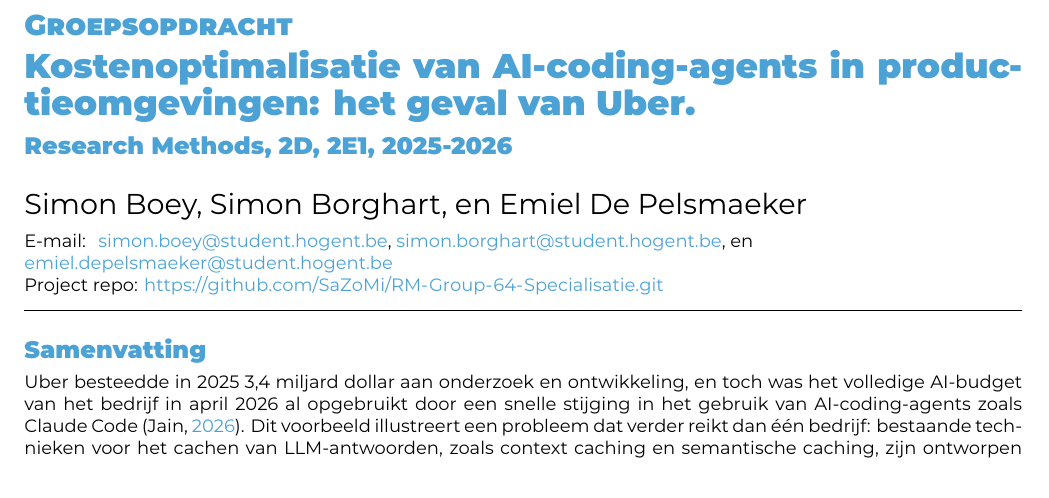
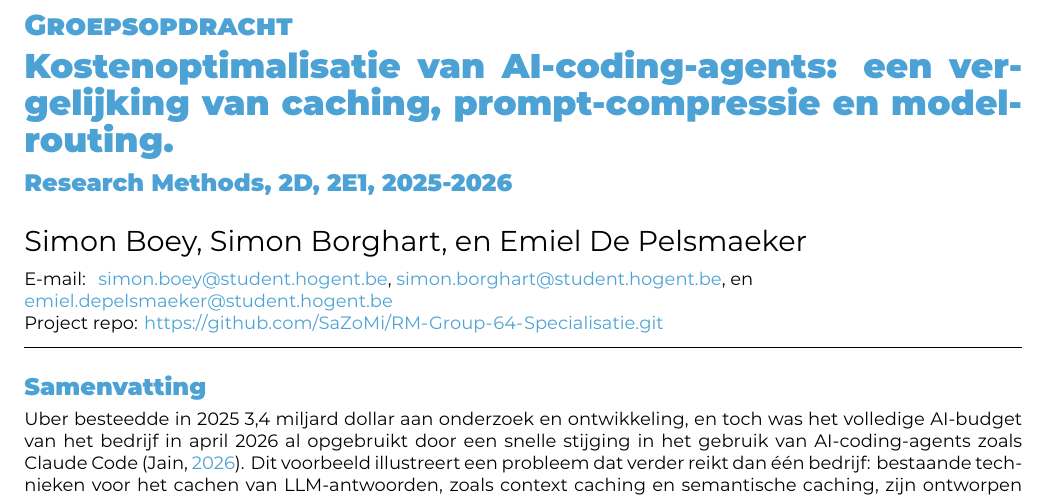
Before and after one commit to SaZoMi/RM-Group-64-Specialisatie, a LaTeX document (prep/rm-groep-64-SP.tex): part of page 1 of 5, cut so that both start at the same text. Compiled offline with XeLaTeX.

Commit message:
laatste aanpassing

```diff
--- a/prep/rm-groep-64-SP.tex
+++ b/prep/rm-groep-64-SP.tex
@@ -16,7 +16,7 @@
 \course{Research Methods, 2D, 2E1}
 \assignmenttype{Groepsopdracht}
 \academicyear{2025-2026}
-\title{Kostenoptimalisatie van AI-coding-agents in productieomgevingen: het geval van Uber}
+\title{Kostenoptimalisatie van AI-coding-agents: een vergelijking van caching, prompt-compressie en model-routing}
 
 % TODO: English text? Comment or remove the lines above and uncomment the lines
 % below
```
